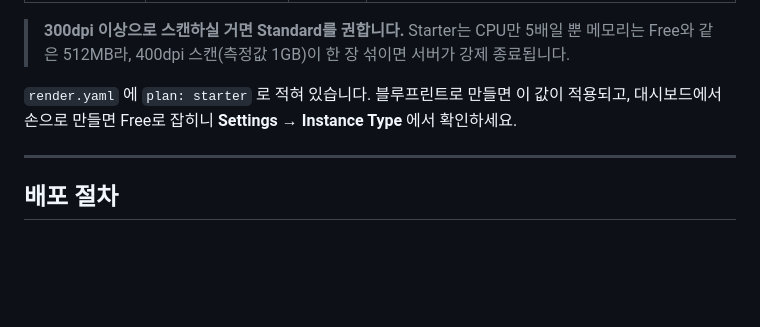
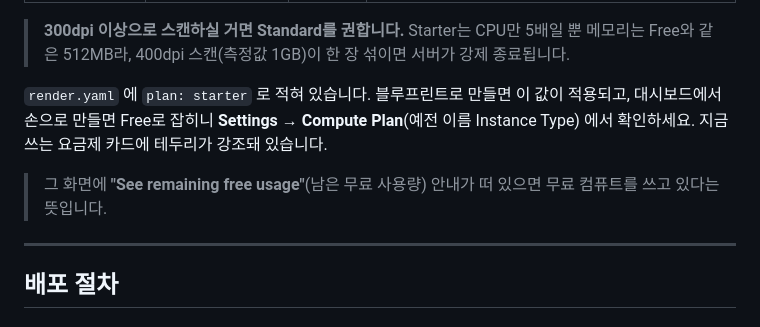
Before and after one commit to hoonjibae-cmyk/Test-Report, a Markdown page: 배포방법.md, the part around the change. Rendered like a GitHub page; blank space fills up the shorter version.

Commit message:
Render가 바꾼 요금제 메뉴 이름을 문서에 반영
Instance Type이 Compute Plan으로 바뀌었다. 옛 이름으로 안내하면 그 화면을
찾지 못한다. 지금 쓰는 요금제를 어디서 읽는지도 함께 적었다.

Co-Authored-By: Claude Opus 5 <noreply@anthropic.com>
Claude-Session: https://claude.ai/code/session_0133n2QKm17yvjZJNZA1tYKa

```diff
--- a/배포방법.md
+++ b/배포방법.md
@@ -46,7 +46,11 @@ Render 쪽은 **아무것도 저장하지 않습니다.** 요청을 받아 계
 > 강제 종료됩니다.
 
 `render.yaml` 에 `plan: starter` 로 적혀 있습니다. 블루프린트로 만들면 이 값이 적용되고,
-대시보드에서 손으로 만들면 Free로 잡히니 **Settings → Instance Type** 에서 확인하세요.
+대시보드에서 손으로 만들면 Free로 잡히니 **Settings → Compute Plan**(예전 이름 Instance Type)
+에서 확인하세요. 지금 쓰는 요금제 카드에 테두리가 강조돼 있습니다.
+
+> 그 화면에 **"See remaining free usage"**(남은 무료 사용량) 안내가 떠 있으면 무료 컴퓨트를
+> 쓰고 있다는 뜻입니다.
 
 ---
 
```
